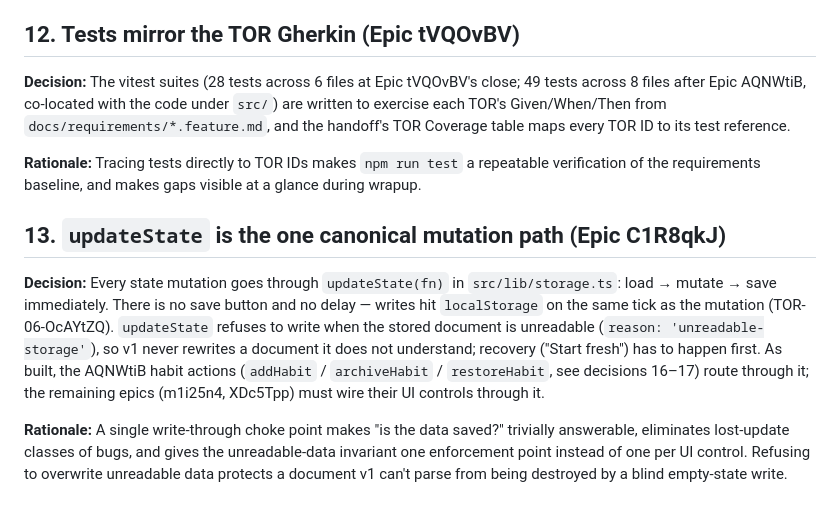
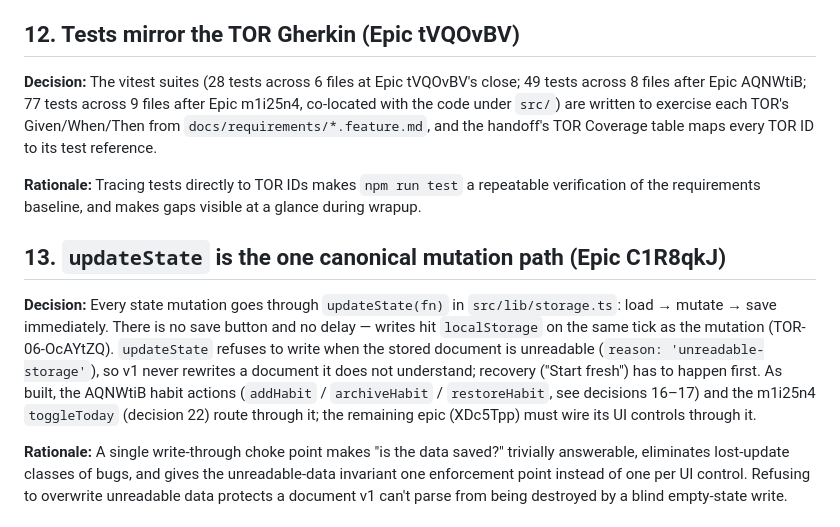
Before and after one commit to peakflames/summit-glm-zcode, a Markdown page: docs/design-notes.md, the part around one of its changes. GitHub-like rendering.

```diff
--- a/docs/design-notes.md
+++ b/docs/design-notes.md
@@ -129,7 +129,8 @@ would be pure overhead.
 ## 12. Tests mirror the TOR Gherkin (Epic tVQOvBV)
 
 **Decision:** The vitest suites (28 tests across 6 files at Epic tVQOvBV's close; 49
-tests across 8 files after Epic AQNWtiB, co-located with the code under `src/`) are
+tests across 8 files after Epic AQNWtiB; 77 tests across 9 files after Epic m1i25n4,
+co-located with the code under `src/`) are
 written to exercise each TOR's Given/When/Then from
 `docs/requirements/*.feature.md`, and the handoff's TOR Coverage table maps every TOR ID to
 its test reference.
@@ -146,8 +147,8 @@ load → mutate → save immediately. There is no save button and no delay — w
 write when the stored document is unreadable (`reason: 'unreadable-storage'`), so v1 never
 rewrites a document it does not understand; recovery ("Start fresh") has to happen first.
 As built, the AQNWtiB habit actions (`addHabit` / `archiveHabit` / `restoreHabit`, see
-decisions 16–17) route through it; the remaining epics (m1i25n4, XDc5Tpp) must wire their
-UI controls through it.
+decisions 16–17) and the m1i25n4 `toggleToday` (decision 22) route through it; the
+remaining epic (XDc5Tpp) must wire its UI controls through it.
 
 **Rationale:** A single write-through choke point makes "is the data saved?" trivially
 answerable, eliminates lost-update classes of bugs, and gives the unreadable-data invariant
```
Also changed, not shown: other parts of docs/design-notes.md (+92 -25 lines), docs/architecture.md (+34 -14 lines).
